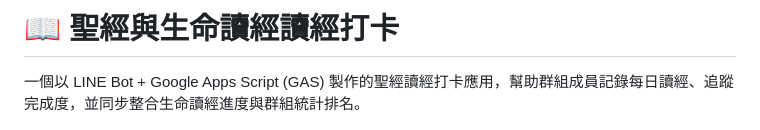
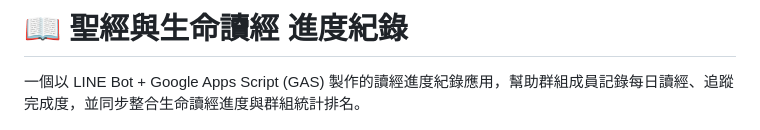
Before and after one commit to tsz7250/bible-tracker, a Markdown page: README.md, the part around the change. GitHub-like rendering.

Commit message:
更新README

```diff
--- a/README.md
+++ b/README.md
@@ -1,6 +1,6 @@
-# 📖 聖經與生命讀經讀經打卡
+# 📖 聖經與生命讀經 進度紀錄
 
-一個以 LINE Bot + Google Apps Script (GAS) 製作的聖經讀經打卡應用，幫助群組成員記錄每日讀經、追蹤完成度，並同步整合生命讀經進度與群組統計排名。
+一個以 LINE Bot + Google Apps Script (GAS) 製作的讀經進度紀錄應用，幫助群組成員記錄每日讀經、追蹤完成度，並同步整合生命讀經進度與群組統計排名。
 
 <p align="center">
   <img src="pic/demo.png" alt="一年讀經畫面" width="360">
```
